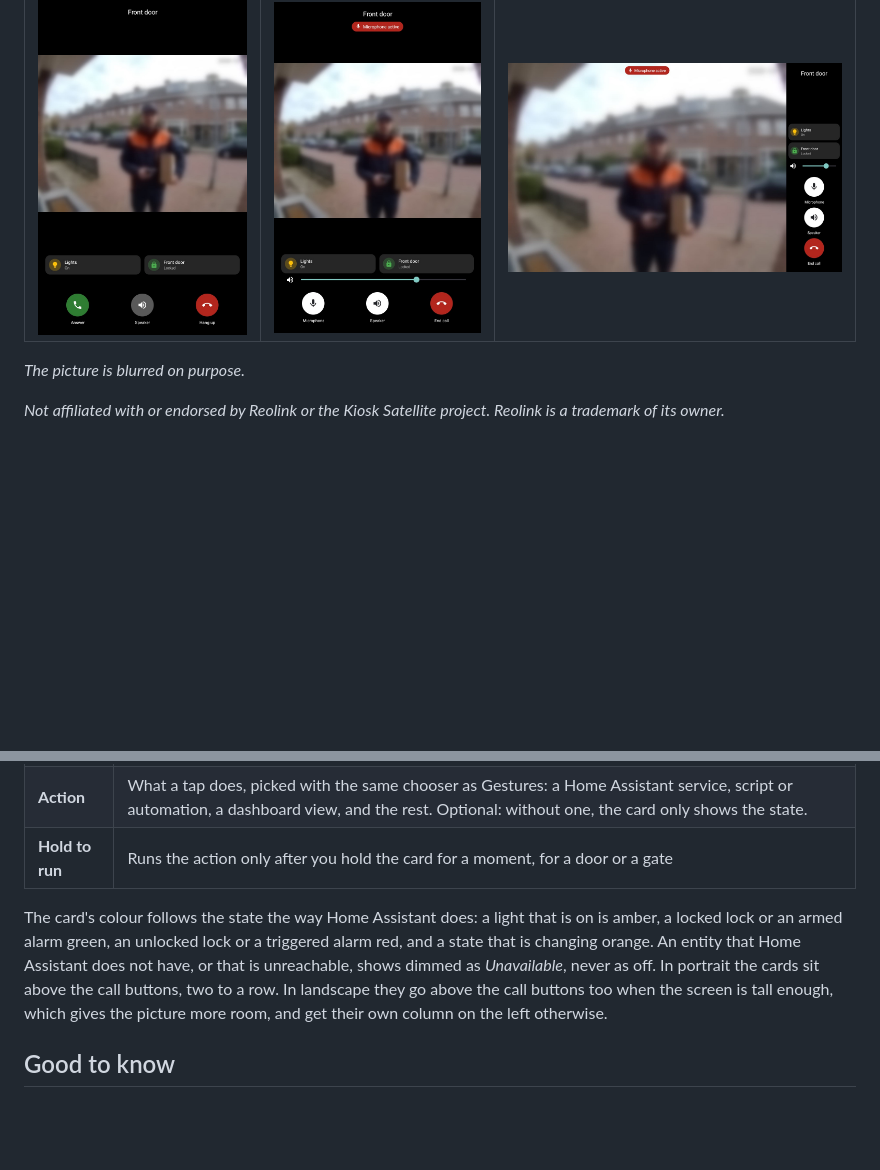
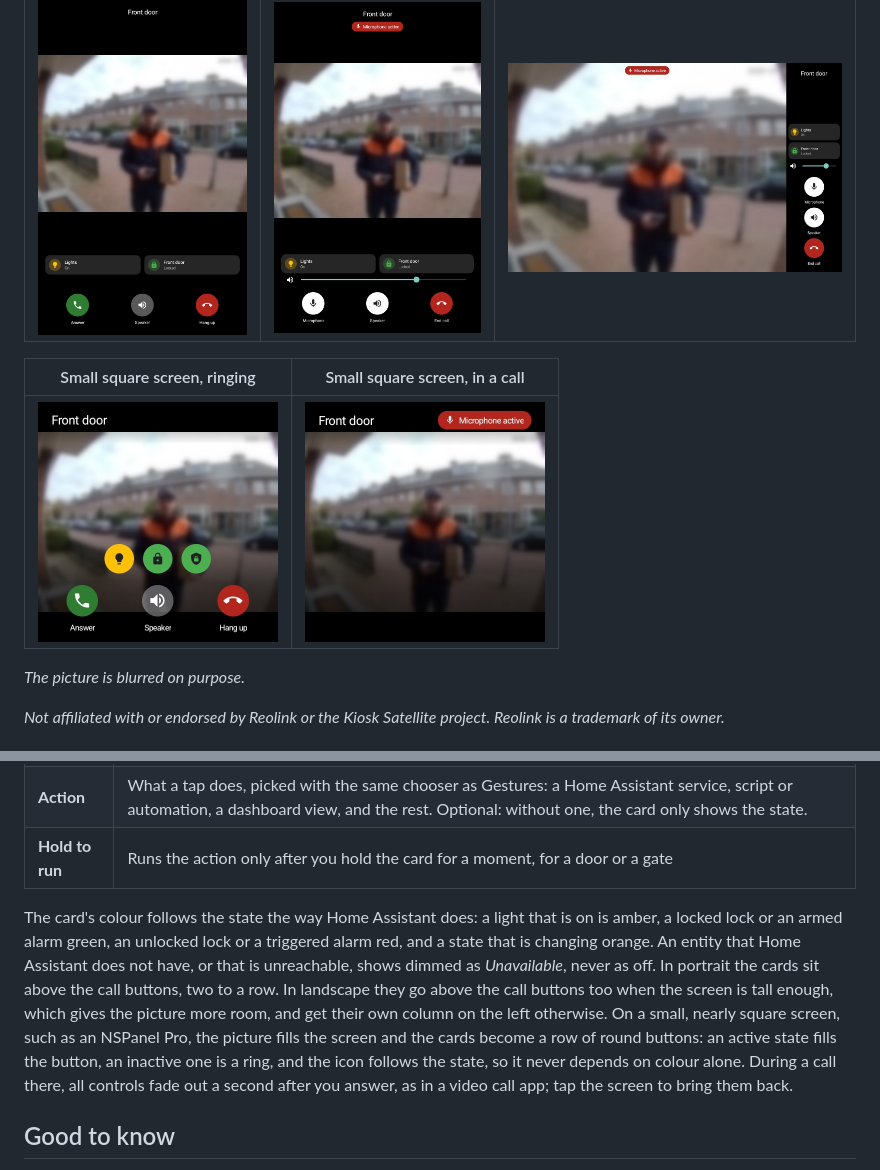
Before and after one commit to patrick11994/ks-reolink-doorbell-intercom, a Markdown page: README.md, 2 parts joined by grey strips. Drawn GitHub-style; pictures changed too: docs/screenshot-square-call.jpg (added), docs/screenshot-square-ringing.jpg (added); blank space fills up the shorter version.

```diff
--- a/README.md
+++ b/README.md
@@ -11,6 +11,10 @@ The plugin talks to the doorbell directly on your own network. It needs no Home
 | Ringing | In a call | Landscape |
 |:---:|:---:|:---:|
 | <img src="docs/screenshot-ringing.jpg" alt="The call screen while it rings: the doorbell's live video, a Lights and a Front door card, and Answer, Speaker and Hang up" width="220"> | <img src="docs/screenshot-in-call.jpg" alt="In a call: Microphone active, the cards, the volume slider, and Microphone, Speaker and End call" width="220"> | <img src="docs/screenshot-landscape.jpg" alt="The call screen on a landscape tablet: the video, with the cards above the controls on the right" width="352"> |
+
+| Small square screen, ringing | Small square screen, in a call |
+|:---:|:---:|
+| <img src="docs/screenshot-square-ringing.jpg" alt="On a small square screen: the video fills the screen, with the cards as round buttons above Answer, Speaker and Hang up" width="240"> | <img src="docs/screenshot-square-call.jpg" alt="In a call on a small square screen: the controls have faded out, leaving the video and Microphone active" width="240"> |
 
 *The picture is blurred on purpose.*
 
@@ -115,7 +119,7 @@ Each card has these fields. It needs an action, an entity or both.
 | **Action** | What a tap does, picked with the same chooser as Gestures: a Home Assistant service, script or automation, a dashboard view, and the rest. Optional: without one, the card only shows the state. |
 | **Hold to run** | Runs the action only after you hold the card for a moment, for a door or a gate |
 
-The card's colour follows the state the way Home Assistant does: a light that is on is amber, a locked lock or an armed alarm green, an unlocked lock or a triggered alarm red, and a state that is changing orange. An entity that Home Assistant does not have, or that is unreachable, shows dimmed as *Unavailable*, never as off. In portrait the cards sit above the call buttons, two to a row. In landscape they go above the call buttons too when the screen is tall enough, which gives the picture more room, and get their own column on the left otherwise.
+The card's colour follows the state the way Home Assistant does: a light that is on is amber, a locked lock or an armed alarm green, an unlocked lock or a triggered alarm red, and a state that is changing orange. An entity that Home Assistant does not have, or that is unreachable, shows dimmed as *Unavailable*, never as off. In portrait the cards sit above the call buttons, two to a row. In landscape they go above the call buttons too when the screen is tall enough, which gives the picture more room, and get their own column on the left otherwise. On a small, nearly square screen, such as an NSPanel Pro, the picture fills the screen and the cards become a row of round buttons: an active state fills the button, an inactive one is a ring, and the icon follows the state, so it never depends on colour alone. During a call there, all controls fade out a second after you answer, as in a video call app; tap the screen to bring them back.
 
 ## Good to know
 
```
Also changed, not shown: 2 other files.
